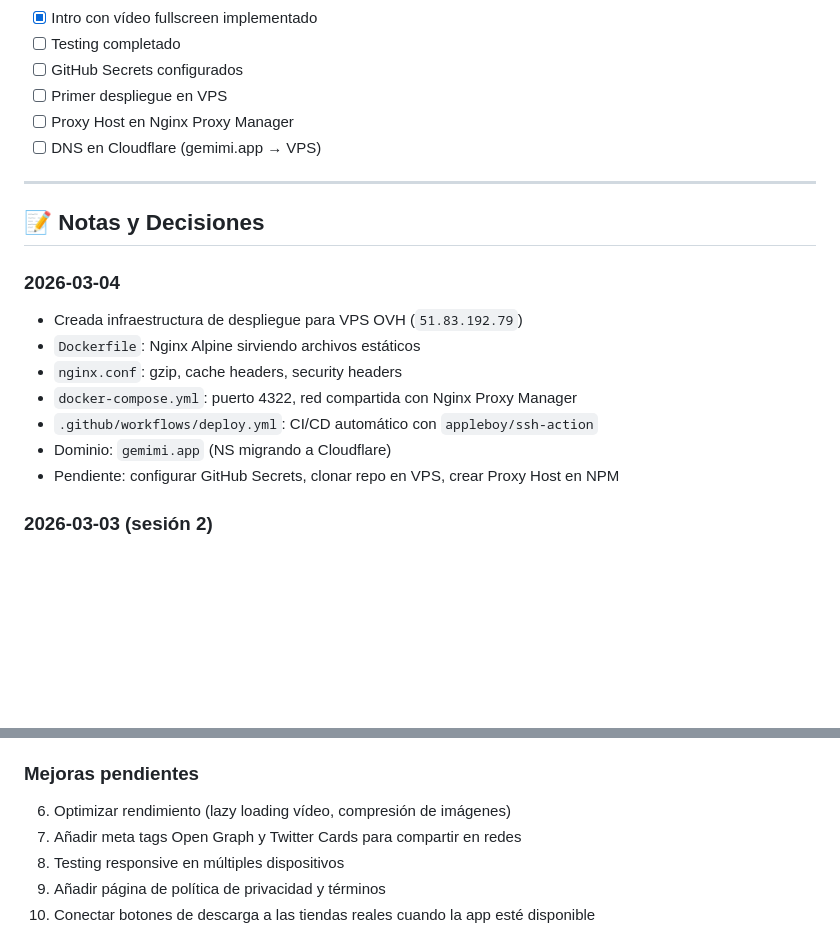
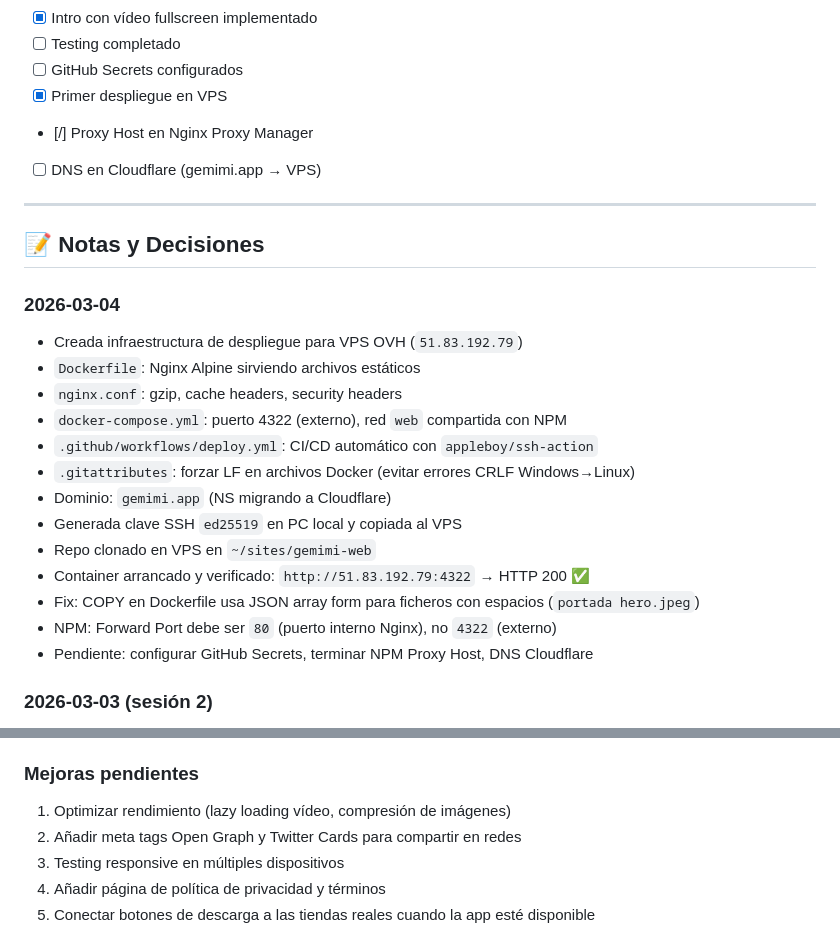
Before and after one commit to Davidstrategia/gemimi-web, a Markdown page: CONTEXT.md, 2 parts joined by grey strips. GitHub-like rendering; blank space fills up the shorter version.

Commit message:
sesión: despliegue VPS completado - Docker, CI/CD, container live en puerto 4322

```diff
--- a/CONTEXT.md
+++ b/CONTEXT.md
@@ -97,8 +97,8 @@ Landing page premium para **Gemimi Vibes**, la app definitiva para la vida noctu
 - [x] Intro con vídeo fullscreen implementado
 - [ ] Testing completado
 - [ ] GitHub Secrets configurados
-- [ ] Primer despliegue en VPS
-- [ ] Proxy Host en Nginx Proxy Manager
+- [x] Primer despliegue en VPS
+- [/] Proxy Host en Nginx Proxy Manager
 - [ ] DNS en Cloudflare (gemimi.app → VPS)
 
 ---
@@ -110,10 +110,16 @@ Landing page premium para **Gemimi Vibes**, la app definitiva para la vida noctu
 - Creada infraestructura de despliegue para VPS OVH (`51.83.192.79`)
 - `Dockerfile`: Nginx Alpine sirviendo archivos estáticos
 - `nginx.conf`: gzip, cache headers, security headers
-- `docker-compose.yml`: puerto 4322, red compartida con Nginx Proxy Manager
+- `docker-compose.yml`: puerto 4322 (externo), red `web` compartida con NPM
 - `.github/workflows/deploy.yml`: CI/CD automático con `appleboy/ssh-action`
+- `.gitattributes`: forzar LF en archivos Docker (evitar errores CRLF Windows→Linux)
 - Dominio: `gemimi.app` (NS migrando a Cloudflare)
-- Pendiente: configurar GitHub Secrets, clonar repo en VPS, crear Proxy Host en NPM
+- Generada clave SSH `ed25519` en PC local y copiada al VPS
+- Repo clonado en VPS en `~/sites/gemimi-web`
+- Container arrancado y verificado: `http://51.83.192.79:4322` → HTTP 200 ✅
+- Fix: COPY en Dockerfile usa JSON array form para ficheros con espacios (`portada hero.jpeg`)
+- NPM: Forward Port debe ser `80` (puerto interno Nginx), no `4322` (externo)
+- Pendiente: configurar GitHub Secrets, terminar NPM Proxy Host, DNS Cloudflare
 
 ### 2026-03-03 (sesión 2)
 
@@ -162,7 +168,7 @@ Landing page premium para **Gemimi Vibes**, la app definitiva para la vida noctu
 
 ### Mejoras pendientes
 
-6. Optimizar rendimiento (lazy loading vídeo, compresión de imágenes)
+1. Optimizar rendimiento (lazy loading vídeo, compresión de imágenes)
 2. Añadir meta tags Open Graph y Twitter Cards para compartir en redes
 3. Testing responsive en múltiples dispositivos
 4. Añadir página de política de privacidad y términos
```
